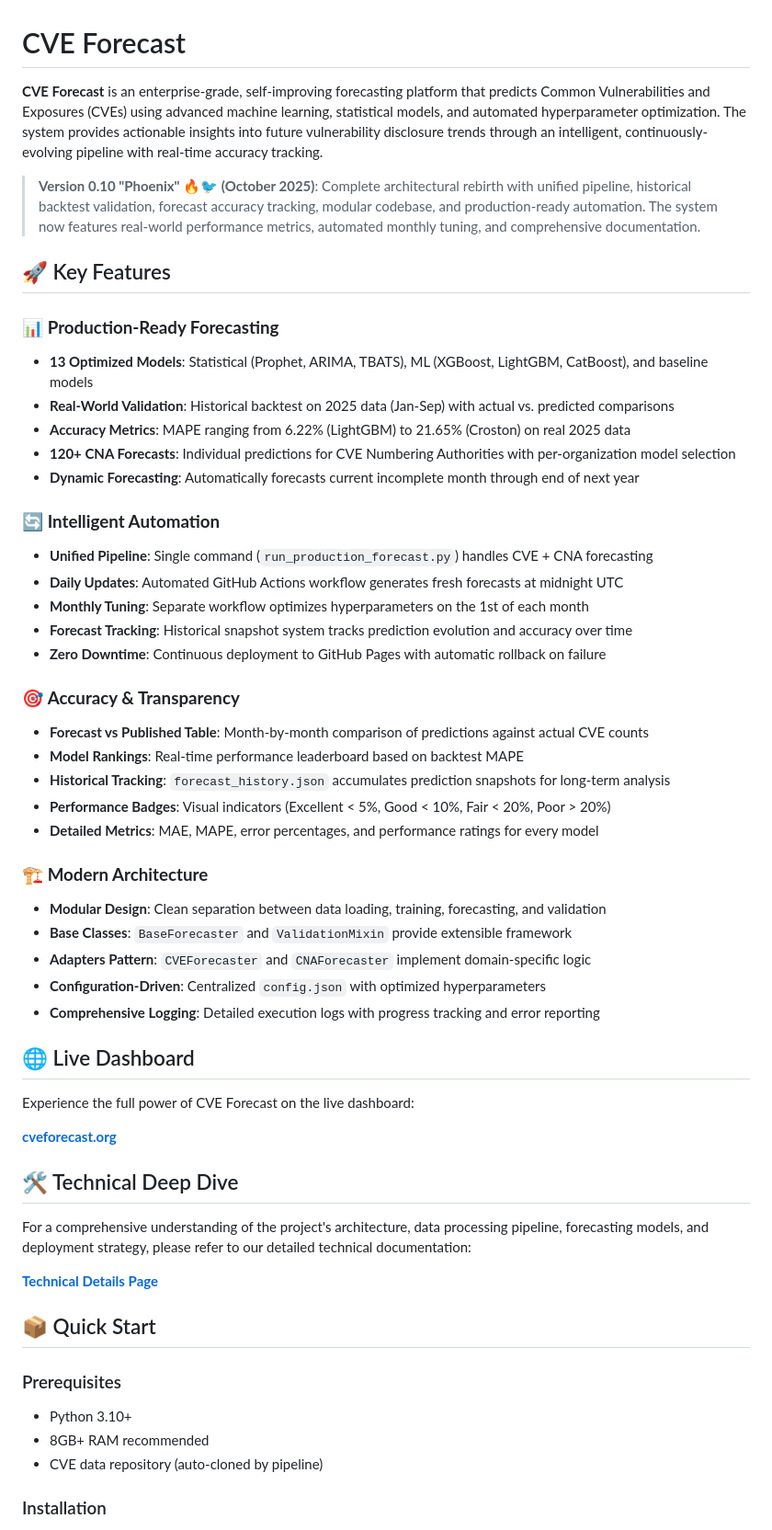
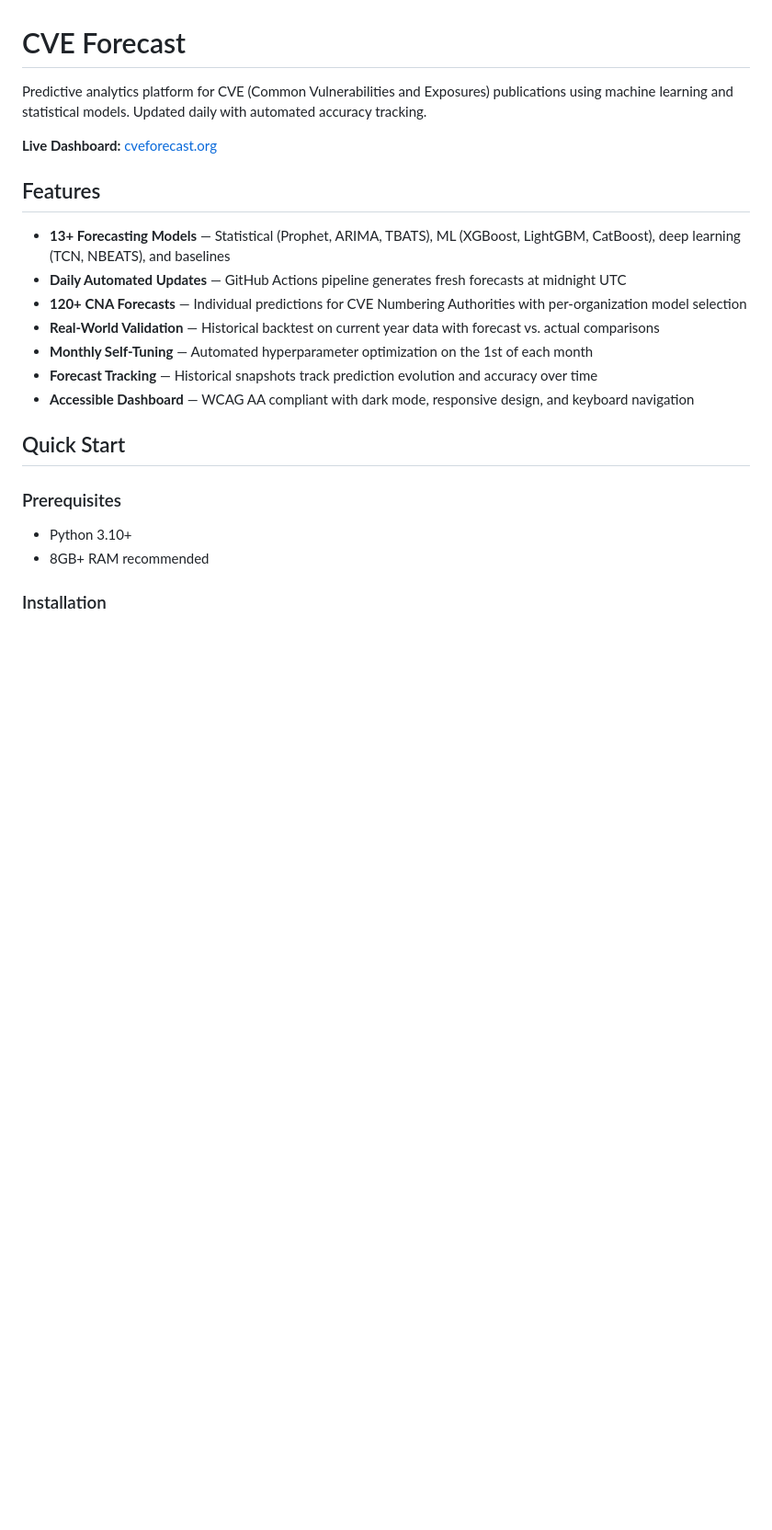
Before and after one commit to RogoLabs/CVEForecast, a Markdown page: README.md, the part around one of its changes. Shown at 92% size. Drawn GitHub-style; blank space fills up the shorter version.

```diff
--- a/README.md
+++ b/README.md
@@ -1,57 +1,24 @@
 # CVE Forecast
 
-**CVE Forecast** is an enterprise-grade, self-improving forecasting platform that predicts Common Vulnerabilities and Exposures (CVEs) using advanced machine learning, statistical models, and automated hyperparameter optimization. The system provides actionable insights into future vulnerability disclosure trends through an intelligent, continuously-evolving pipeline with real-time accuracy tracking.
+Predictive analytics platform for CVE (Common Vulnerabilities and Exposures) publications using machine learning and statistical models. Updated daily with automated accuracy tracking.
 
-> **Version 0.10 "Phoenix" 🔥🐦 (October 2025)**: Complete architectural rebirth with unified pipeline, historical backtest validation, forecast accuracy tracking, modular codebase, and production-ready automation. The system now features real-world performance metrics, automated monthly tuning, and comprehensive documentation.
+**Live Dashboard:** [cveforecast.org](https://cveforecast.org)
 
-## 🚀 Key Features
+## Features
 
-### 📊 **Production-Ready Forecasting**
-- **13 Optimized Models**: Statistical (Prophet, ARIMA, TBATS), ML (XGBoost, LightGBM, CatBoost), and baseline models
-- **Real-World Validation**: Historical backtest on 2025 data (Jan-Sep) with actual vs. predicted comparisons
-- **Accuracy Metrics**: MAPE ranging from 6.22% (LightGBM) to 21.65% (Croston) on real 2025 data
-- **120+ CNA Forecasts**: Individual predictions for CVE Numbering Authorities with per-organization model selection
-- **Dynamic Forecasting**: Automatically forecasts current incomplete month through end of next year
+- **13+ Forecasting Models** — Statistical (Prophet, ARIMA, TBATS), ML (XGBoost, LightGBM, CatBoost), deep learning (TCN, NBEATS), and baselines
+- **Daily Automated Updates** — GitHub Actions pipeline generates fresh forecasts at midnight UTC
+- **120+ CNA Forecasts** — Individual predictions for CVE Numbering Authorities with per-organization model selection
+- **Real-World Validation** — Historical backtest on current year data with forecast vs. actual comparisons
+- **Monthly Self-Tuning** — Automated hyperparameter optimization on the 1st of each month
+- **Forecast Tracking** — Historical snapshots track prediction evolution and accuracy over time
+- **Accessible Dashboard** — WCAG AA compliant with dark mode, responsive design, and keyboard navigation
 
-### 🔄 **Intelligent Automation**
-- **Unified Pipeline**: Single command (`run_production_forecast.py`) handles CVE + CNA forecasting
-- **Daily Updates**: Automated GitHub Actions workflow generates fresh forecasts at midnight UTC
-- **Monthly Tuning**: Separate workflow optimizes hyperparameters on the 1st of each month
-- **Forecast Tracking**: Historical snapshot system tracks prediction evolution and accuracy over time
-- **Zero Downtime**: Continuous deployment to GitHub Pages with automatic rollback on failure
-
-### 🎯 **Accuracy & Transparency**
-- **Forecast vs Published Table**: Month-by-month comparison of predictions against actual CVE counts
-- **Model Rankings**: Real-time performance leaderboard based on backtest MAPE
-- **Historical Tracking**: `forecast_history.json` accumulates prediction snapshots for long-term analysis
-- **Performance Badges**: Visual indicators (Excellent < 5%, Good < 10%, Fair < 20%, Poor > 20%)
-- **Detailed Metrics**: MAE, MAPE, error percentages, and performance ratings for every model
-
-### 🏗️ **Modern Architecture**
-- **Modular Design**: Clean separation between data loading, training, forecasting, and validation
-- **Base Classes**: `BaseForecaster` and `ValidationMixin` provide extensible framework
-- **Adapters Pattern**: `CVEForecaster` and `CNAForecaster` implement domain-specific logic
-- **Configuration-Driven**: Centralized `config.json` with optimized hyperparameters
-- **Comprehensive Logging**: Detailed execution logs with progress tracking and error reporting
-
-## 🌐 Live Dashboard
-
-Experience the full power of CVE Forecast on the live dashboard:
-
-**[cveforecast.org](https://cveforecast.org)**
-
-## 🛠️ Technical Deep Dive
-
-For a comprehensive understanding of the project's architecture, data processing pipeline, forecasting models, and deployment strategy, please refer to our detailed technical documentation:
-
-**[Technical Details Page](web/technical_details.html)**
-
-## 📦 Quick Start
+## Quick Start
 
 ### Prerequisites
 - Python 3.10+
 - 8GB+ RAM recommended
-- CVE data repository (auto-cloned by pipeline)
 
 ### Installation
 
```
Also changed, not shown: other parts of README.md (+75 -148 lines).
